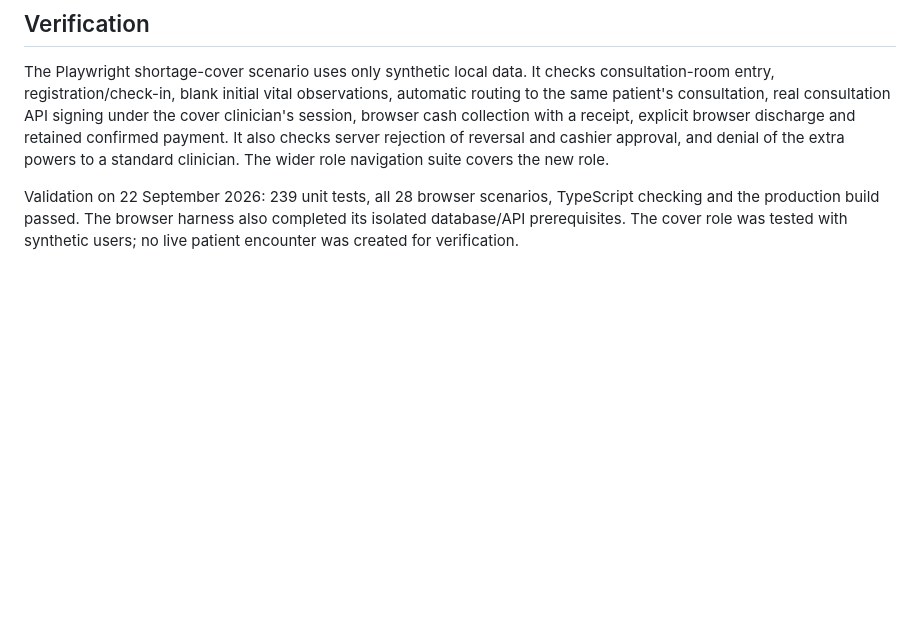
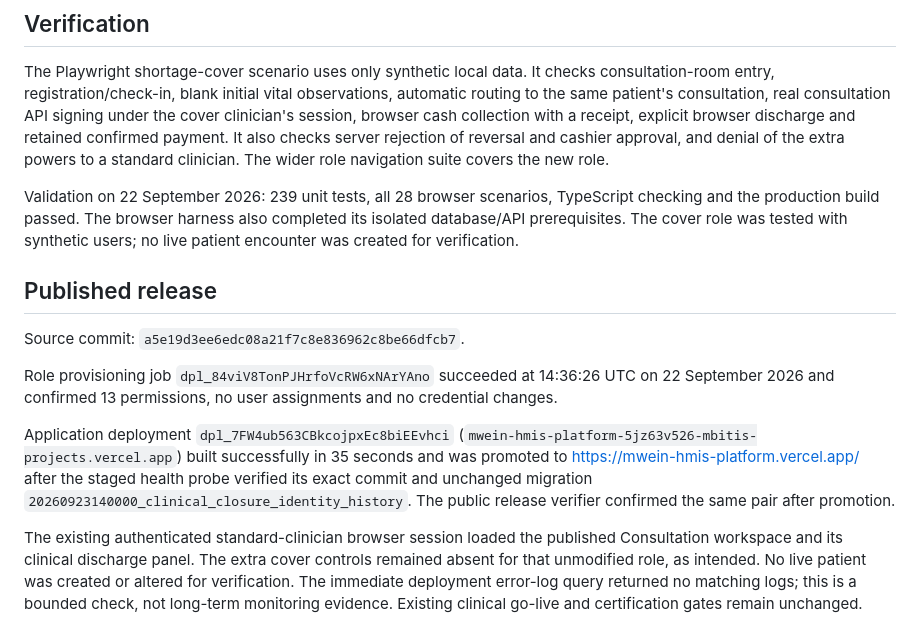
Before and after one commit to mbiti001/mwein, a Markdown page: platform/certification/CLINICIAN-SHORTAGE-COVER.md, the part around the change. GitHub-like rendering; blank space fills up the shorter version.

Commit message:
Record clinician cover release verification

```diff
--- a/platform/certification/CLINICIAN-SHORTAGE-COVER.md
+++ b/platform/certification/CLINICIAN-SHORTAGE-COVER.md
@@ -23,3 +23,13 @@ The role does not grant payment reversal, cashier-shift approval, payer-claim su
 The Playwright shortage-cover scenario uses only synthetic local data. It checks consultation-room entry, registration/check-in, blank initial vital observations, automatic routing to the same patient's consultation, real consultation API signing under the cover clinician's session, browser cash collection with a receipt, explicit browser discharge and retained confirmed payment. It also checks server rejection of reversal and cashier approval, and denial of the extra powers to a standard clinician. The wider role navigation suite covers the new role.
 
 Validation on 22 September 2026: 239 unit tests, all 28 browser scenarios, TypeScript checking and the production build passed. The browser harness also completed its isolated database/API prerequisites. The cover role was tested with synthetic users; no live patient encounter was created for verification.
+
+## Published release
+
+Source commit: `a5e19d3ee6edc08a21f7c8e836962c8be66dfcb7`.
+
+Role provisioning job `dpl_84viV8TonPJHrfoVcRW6xNArYAno` succeeded at 14:36:26 UTC on 22 September 2026 and confirmed 13 permissions, no user assignments and no credential changes.
+
+Application deployment `dpl_7FW4ub563CBkcojpxEc8biEEvhci` (`mwein-hmis-platform-5jz63v526-mbitis-projects.vercel.app`) built successfully in 35 seconds and was promoted to https://mwein-hmis-platform.vercel.app/ after the staged health probe verified its exact commit and unchanged migration `20260923140000_clinical_closure_identity_history`. The public release verifier confirmed the same pair after promotion.
+
+The existing authenticated standard-clinician browser session loaded the published Consultation workspace and its clinical discharge panel. The extra cover controls remained absent for that unmodified role, as intended. No live patient was created or altered for verification. The immediate deployment error-log query returned no matching logs; this is a bounded check, not long-term monitoring evidence. Existing clinical go-live and certification gates remain unchanged.
```
